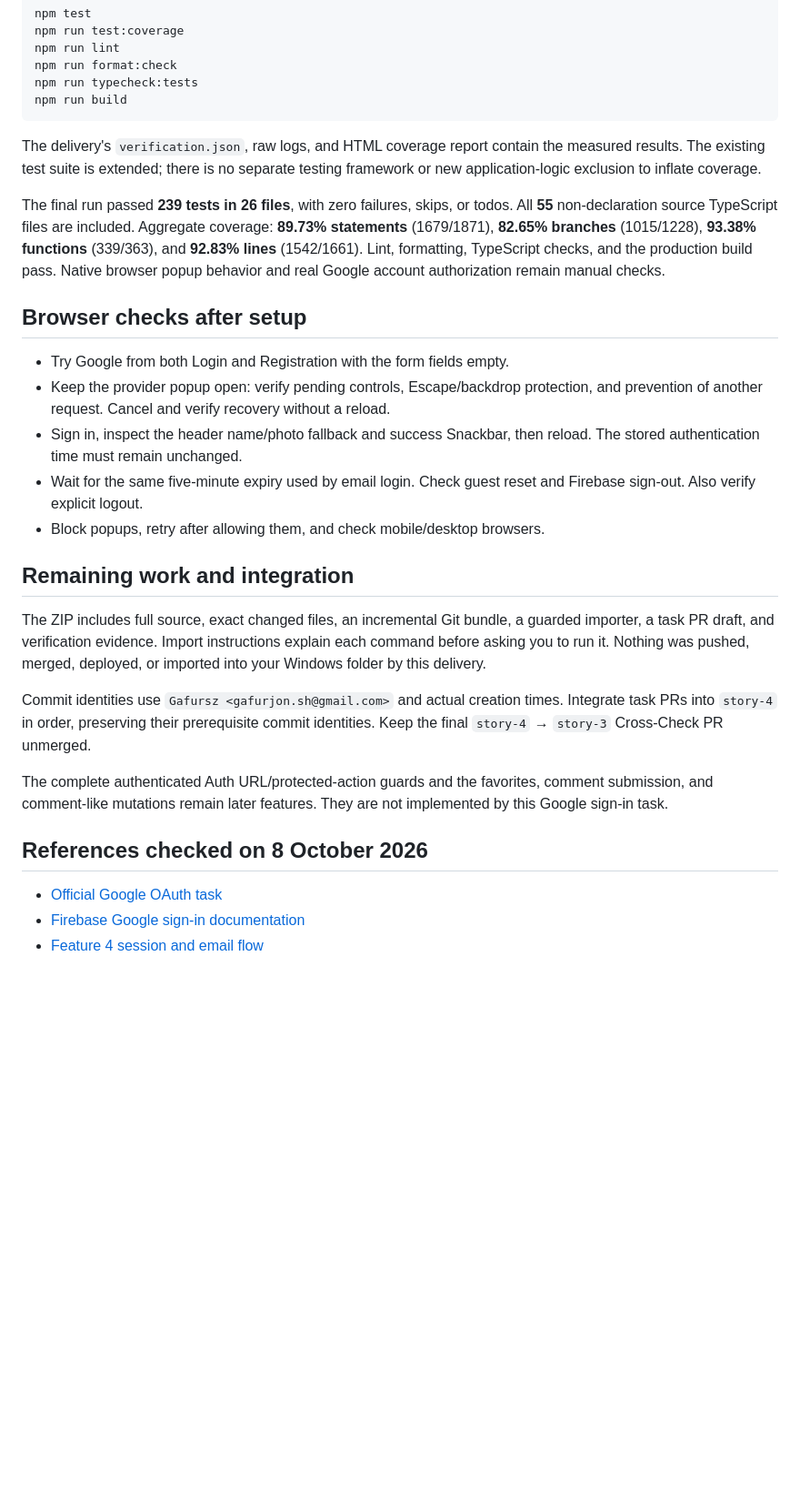
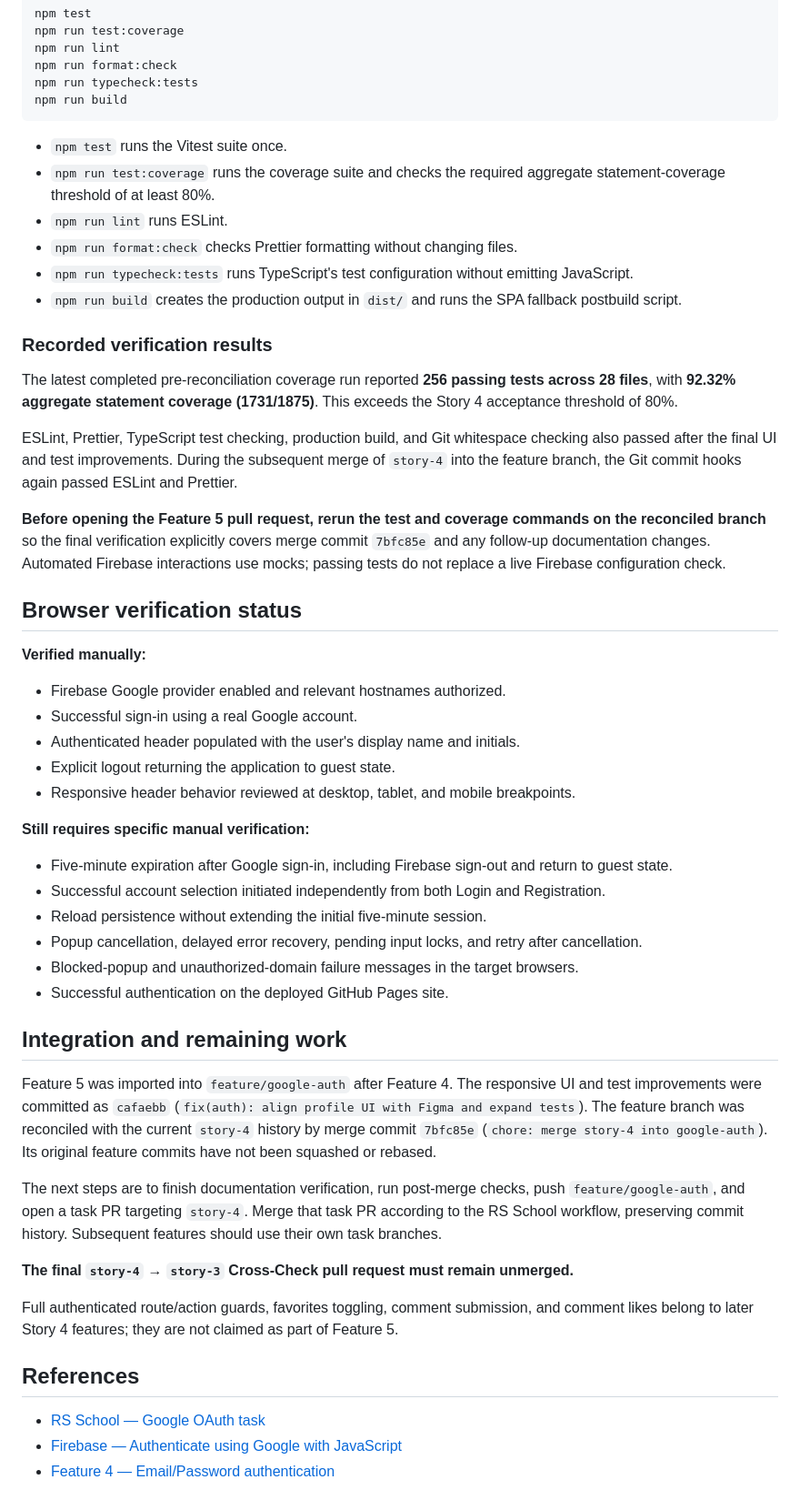
Before and after one commit to Gafursz/Minigames, a Markdown page: docs/story-4/05-google-auth.md, the part around one of its changes. Shown at 91% size. Rendered like a GitHub page; blank space fills up the shorter version.

````diff
--- a/docs/story-4/05-google-auth.md
+++ b/docs/story-4/05-google-auth.md
@@ -132,45 +100,52 @@ npm run typecheck:tests
 npm run build
 ```
 
-The delivery's `verification.json`, raw logs, and HTML coverage report contain the
-measured results. The existing test suite is extended; there is no separate testing
-framework or new application-logic exclusion to inflate coverage.
+- `npm test` runs the Vitest suite once.
+- `npm run test:coverage` runs the coverage suite and checks the required aggregate statement-coverage threshold of at least 80%.
+- `npm run lint` runs ESLint.
+- `npm run format:check` checks Prettier formatting without changing files.
+- `npm run typecheck:tests` runs TypeScript's test configuration without emitting JavaScript.
+- `npm run build` creates the production output in `dist/` and runs the SPA fallback postbuild script.
 
-The final run passed **239 tests in 26 files**, with zero failures, skips, or todos.
-All **55** non-declaration source TypeScript files are included. Aggregate coverage:
-**89.73% statements** (1679/1871), **82.65% branches** (1015/1228), **93.38%
-functions** (339/363), and **92.83% lines** (1542/1661). Lint, formatting,
-TypeScript checks, and the production build pass. Native browser popup behavior
-and real Google account authorization remain manual checks.
+### Recorded verification results
 
-## Browser checks after setup
+The latest completed pre-reconciliation coverage run reported **256 passing tests across 28 files**, with **92.32% aggregate statement coverage (1731/1875)**. This exceeds the Story 4 acceptance threshold of 80%.
 
-- Try Google from both Login and Registration with the form fields empty.
-- Keep the provider popup open: verify pending controls, Escape/backdrop protection,
-  and prevention of another request. Cancel and verify recovery without a reload.
-- Sign in, inspect the header name/photo fallback and success Snackbar, then reload.
-  The stored authentication time must remain unchanged.
-- Wait for the same five-minute expiry used by email login. Check guest reset and
-  Firebase sign-out. Also verify explicit logout.
-- Block popups, retry after allowing them, and check mobile/desktop browsers.
+ESLint, Prettier, TypeScript test checking, production build, and Git whitespace checking also passed after the final UI and test improvements. During the subsequent merge of `story-4` into the feature branch, the Git commit hooks again passed ESLint and Prettier.
 
-## Remaining work and integration
+**Before opening the Feature 5 pull request, rerun the test and coverage commands on the reconciled branch** so the final verification explicitly covers merge commit `7bfc85e` and any follow-up documentation changes. Automated Firebase interactions use mocks; passing tests do not replace a live Firebase configuration check.
 
-The ZIP includes full source, exact changed files, an incremental Git bundle, a
-guarded importer, a task PR draft, and verification evidence. Import instructions
-explain each command before asking you to run it. Nothing was pushed, merged,
-deployed, or imported into your Windows folder by this delivery.
+## Browser verification status
 
-Commit identities use `Gafursz <gafurjon.sh@gmail.com>` and actual creation times.
-Integrate task PRs into `story-4` in order, preserving their prerequisite commit
-identities. Keep the final `story-4` → `story-3` Cross-Check PR unmerged.
+**Verified manually:**
 
-The complete authenticated Auth URL/protected-action guards and the favorites,
-comment submission, and comment-like mutations remain later features. They are
-not implemented by this Google sign-in task.
+- Firebase Google provider enabled and relevant hostnames authorized.
+- Successful sign-in using a real Google account.
+- Authenticated header populated with the user's display name and initials.
+- Explicit logout returning the application to guest state.
+- Responsive header behavior reviewed at desktop, tablet, and mobile breakpoints.
 
-## References checked on 8 October 2026
+**Still requires specific manual verification:**
 
-- [Official Google OAuth task](https://github.com/rolling-scopes-school/qualifying-stage/blob/main/tasks/minigames/tasks/story-4/RSS-QS-4-1-4-google-oauth.md)
-- [Firebase Google sign-in documentation](https://firebase.google.com/docs/auth/web/google-signin)
-- [Feature 4 session and email flow](04-email-password-auth.md)
+- Five-minute expiration after Google sign-in, including Firebase sign-out and return to guest state.
+- Successful account selection initiated independently from both Login and Registration.
+- Reload persistence without extending the initial five-minute session.
+- Popup cancellation, delayed error recovery, pending input locks, and retry after cancellation.
+- Blocked-popup and unauthorized-domain failure messages in the target browsers.
+- Successful authentication on the deployed GitHub Pages site.
+
+## Integration and remaining work
+
+Feature 5 was imported into `feature/google-auth` after Feature 4. The responsive UI and test improvements were committed as `cafaebb` (`fix(auth): align profile UI with Figma and expand tests`). The feature branch was reconciled with the current `story-4` history by merge commit `7bfc85e` (`chore: merge story-4 into google-auth`). Its original feature commits have not been squashed or rebased.
+
+The next steps are to finish documentation verification, run post-merge checks, push `feature/google-auth`, and open a task PR targeting `story-4`. Merge that task PR according to the RS School workflow, preserving commit history. Subsequent features should use their own task branches.
+
+**The final `story-4` → `story-3` Cross-Check pull request must remain unmerged.**
+
+Full authenticated route/action guards, favorites toggling, comment submission, and comment likes belong to later Story 4 features; they are not claimed as part of Feature 5.
+
+## References
+
+- [RS School — Google OAuth task](https://github.com/rolling-scopes-school/qualifying-stage/blob/main/tasks/minigames/tasks/story-4/RSS-QS-4-1-4-google-oauth.md)
+- [Firebase — Authenticate using Google with JavaScript](https://firebase.google.com/docs/auth/web/google-signin)
+- [Feature 4 — Email/Password authentication](04-email-password-auth.md)
````
Also changed, not shown: other parts of docs/story-4/05-google-auth.md (+55 -87 lines).
